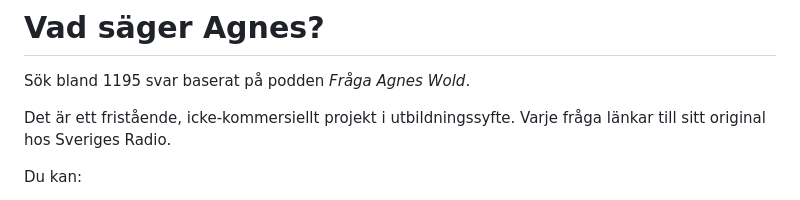
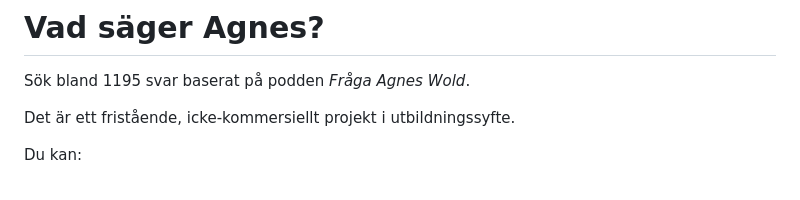
Before and after one commit to Lummelunda/agnes, a Markdown page: README.md, the part around the change. GitHub-like rendering.

```diff
--- a/README.md
+++ b/README.md
@@ -2,7 +2,7 @@
 
 Sök bland 1195 svar baserat på podden *Fråga Agnes Wold*.
 
-Det är ett fristående, icke-kommersiellt projekt i utbildningssyfte. Varje fråga länkar till sitt original hos Sveriges Radio.
+Det är ett fristående, icke-kommersiellt projekt i utbildningssyfte.
 
 Du kan:
 - söka på valfria ord och fraser (fråga, svar och nyckelord)
```
